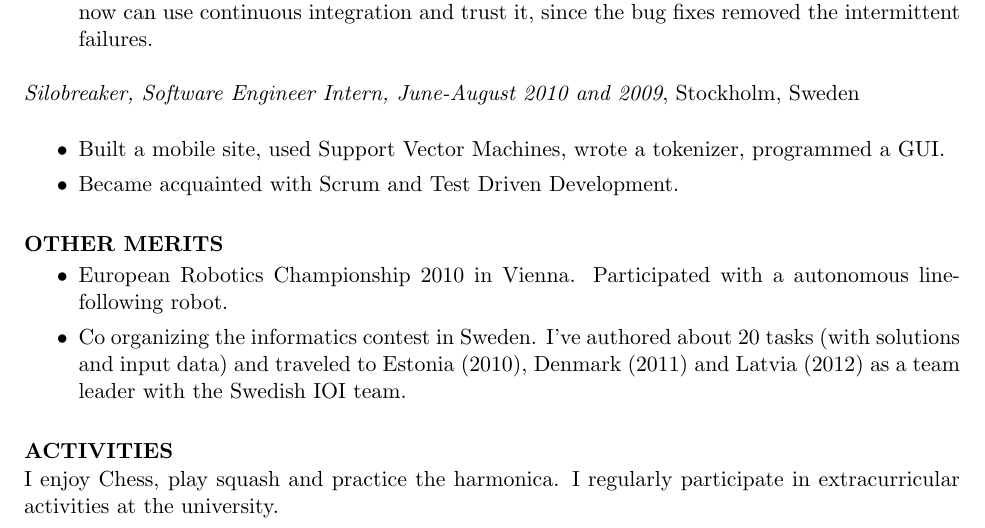
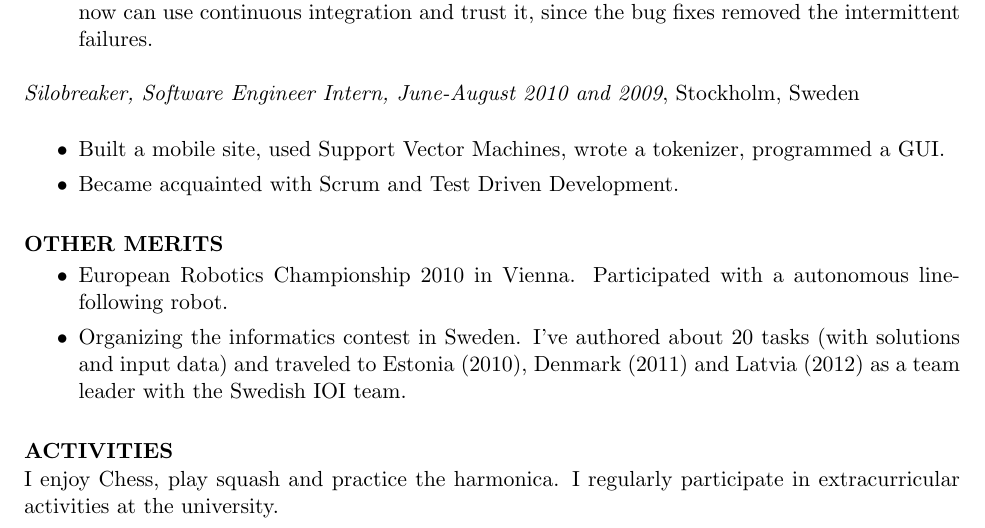
Before and after one commit to Tarrasch/Curriculum-Vitae, a LaTeX CV (cv.tex): part of the page, cut so that both start at the same text. Compiled offline with pdfLaTeX.

Commit message:
Don't use "co organizing". Make it just organizing

```diff
--- a/cv.tex
+++ b/cv.tex
@@ -73,7 +71,7 @@
    \begin{itemize} % \itemsep -2pt  % reduce space between items
    \item European Robotics Championship 2010 in Vienna.
     Participated with a autonomous line-following robot.
-   \item Co organizing the informatics contest in Sweden.  I've authored about
+   \item Organizing the informatics contest in Sweden.  I've authored about
      20 tasks (with solutions and input data) and traveled to Estonia (2010),
      Denmark (2011) and Latvia (2012) as a team leader with the Swedish IOI
      team.
```
Also changed, not shown: cv.tex (2 more changed lines).
